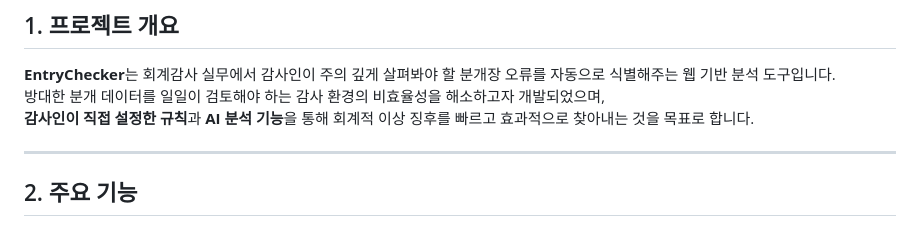
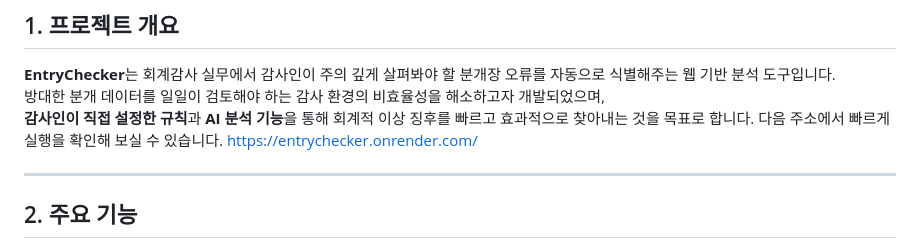
Before and after one commit to isony10/EntryChecker, a Markdown page: README.md, the part around the change. Rendered like a GitHub page.

Commit message:
렌더러 주소 추가

```diff
--- a/README.md
+++ b/README.md
@@ -5,6 +5,8 @@
 **EntryChecker**는 회계감사 실무에서 감사인이 주의 깊게 살펴봐야 할 분개장 오류를 자동으로 식별해주는 웹 기반 분석 도구입니다.
 방대한 분개 데이터를 일일이 검토해야 하는 감사 환경의 비효율성을 해소하고자 개발되었으며,
 **감사인이 직접 설정한 규칙**과 **AI 분석 기능**을 통해 회계적 이상 징후를 빠르고 효과적으로 찾아내는 것을 목표로 합니다.
+다음 주소에서 빠르게 실행을 확인해 보실 수 있습니다.
+https://entrychecker.onrender.com/
 
 ---
 
```
